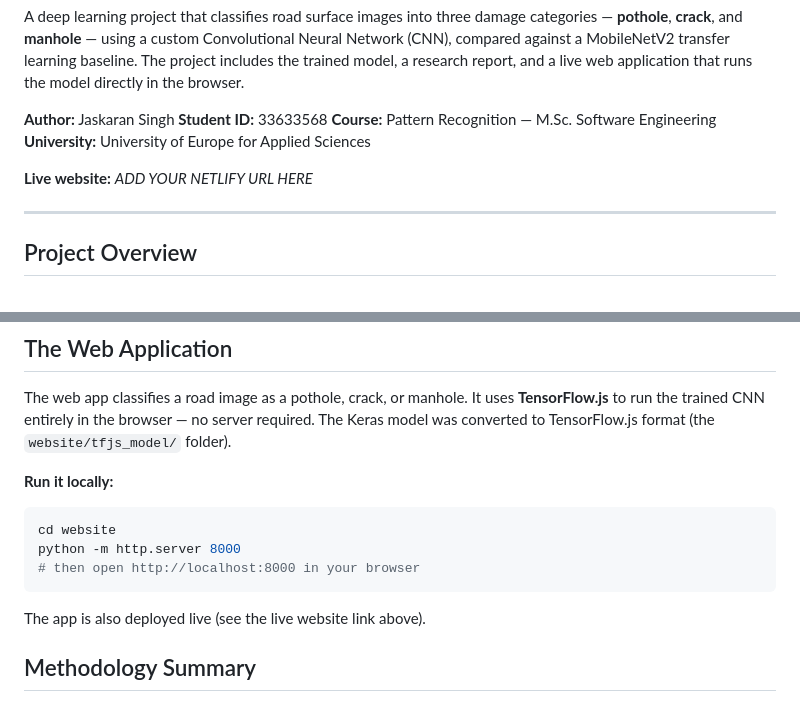
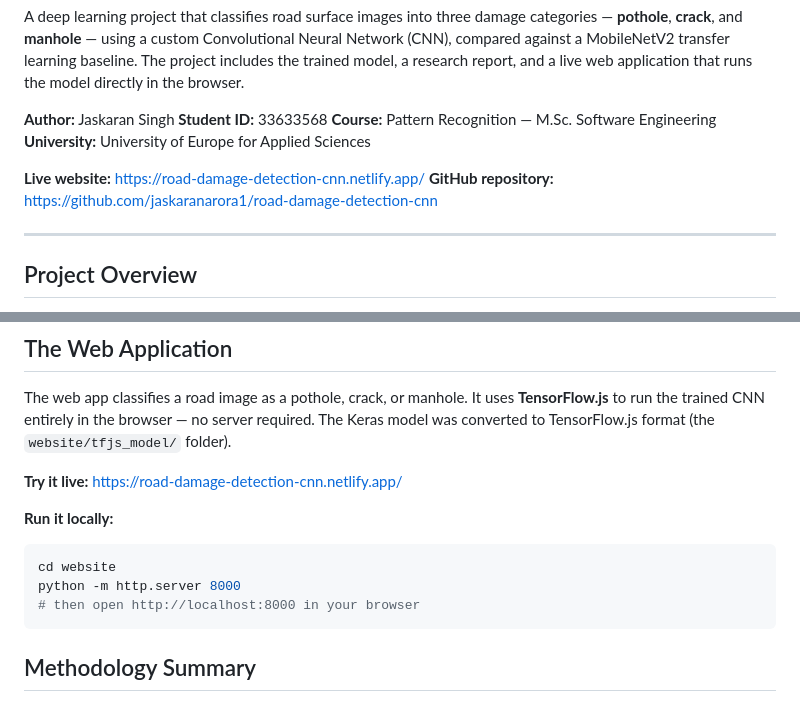
Before and after one commit to jaskaranarora1/road-damage-detection-cnn, a Markdown page: README.md, 2 parts joined by grey strips. GitHub-like rendering.

Commit message:
Add live website link to README

````diff
--- a/README.md
+++ b/README.md
@@ -11,7 +11,8 @@ a live web application that runs the model directly in the browser.
 **Course:** Pattern Recognition — M.Sc. Software Engineering
 **University:** University of Europe for Applied Sciences
 
-**Live website:** _ADD YOUR NETLIFY URL HERE_
+**Live website:** https://road-damage-detection-cnn.netlify.app/
+**GitHub repository:** https://github.com/jaskaranarora1/road-damage-detection-cnn
 
 ---
 
@@ -92,6 +93,8 @@ The web app classifies a road image as a pothole, crack, or manhole. It uses
 required. The Keras model was converted to TensorFlow.js format (the
 `website/tfjs_model/` folder).
 
+**Try it live:** https://road-damage-detection-cnn.netlify.app/
+
 **Run it locally:**
 
 ```bash
@@ -99,8 +102,6 @@ cd website
 python -m http.server 8000
 # then open http://localhost:8000 in your browser
 ```
-
-The app is also deployed live (see the live website link above).
 
 ## Methodology Summary
 
````
